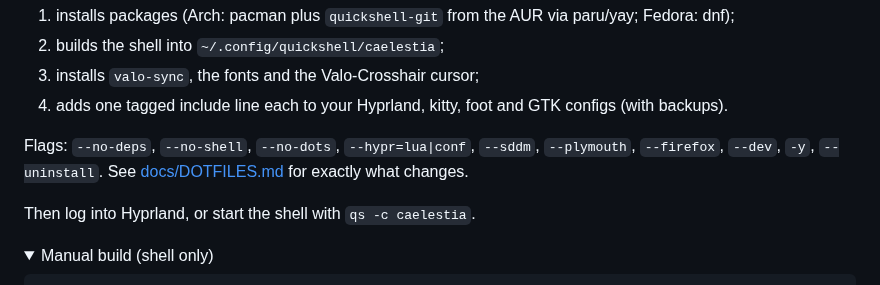
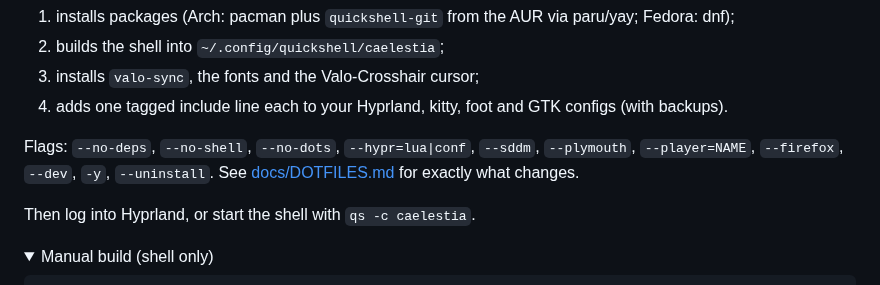
Before and after one commit to aditya36900/Valo-skin, a Markdown page: README.md, the part around one of its changes. Rendered like a GitHub page; folded sections open.

```diff
--- a/README.md
+++ b/README.md
@@ -94,8 +107,8 @@ The installer:
 3. installs `valo-sync`, the fonts and the Valo-Crosshair cursor;
 4. adds one tagged include line each to your Hyprland, kitty, foot and GTK configs (with backups).
 
-Flags: `--no-deps`, `--no-shell`, `--no-dots`, `--hypr=lua|conf`, `--sddm`, `--plymouth`, `--firefox`, `--dev`, `-y`,
-`--uninstall`.
+Flags: `--no-deps`, `--no-shell`, `--no-dots`, `--hypr=lua|conf`, `--sddm`, `--plymouth`, `--player=NAME`,
+`--firefox`, `--dev`, `-y`, `--uninstall`.
 See [docs/DOTFILES.md](docs/DOTFILES.md) for exactly what changes.
 
 Then log into Hyprland, or start the shell with `qs -c caelestia`.
```
Also changed, not shown: other parts of README.md (+13 -0 lines), docs/DOTFILES.md (+14 -3 lines), docs/VALORANT.md (+24 -0 lines), docs/previews/comms-wifi.png (added), docs/previews/loadout.png (added), docs/previews/plymouth.png, docs/previews/sddm.png, 6 other files.
